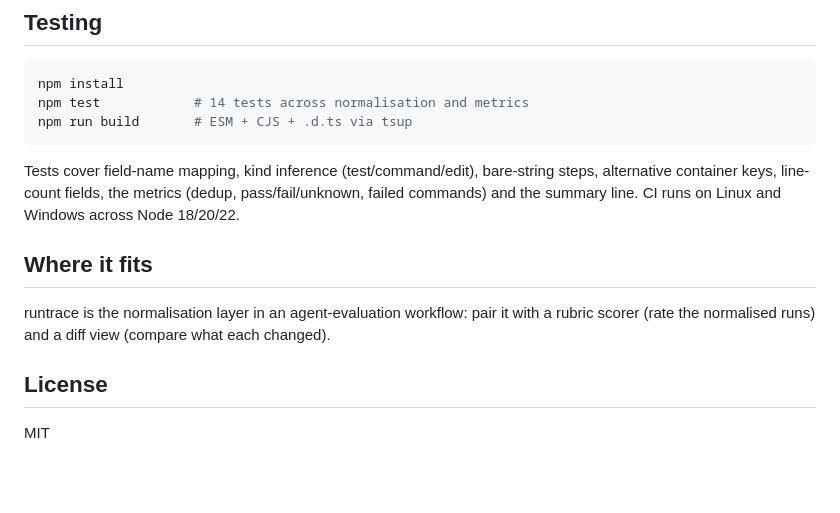
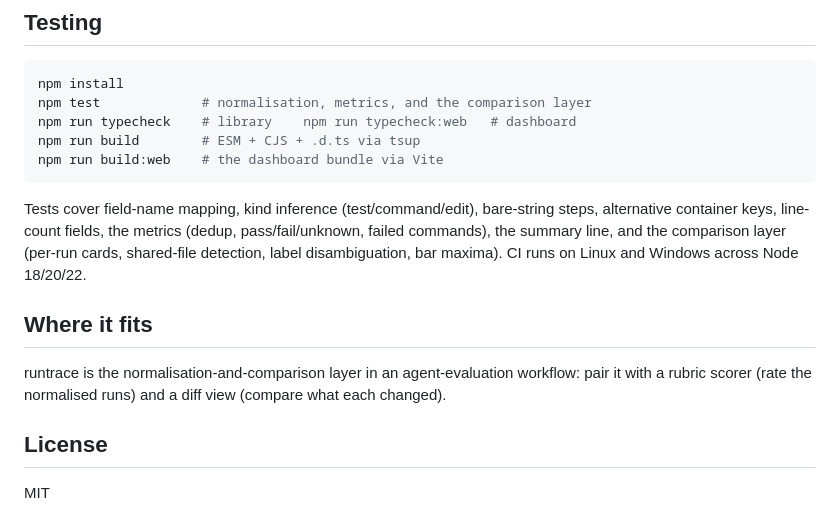
Before and after one commit to BoogeyCodes/runtrace, a Markdown page: README.md, the part around one of its changes. GitHub-like rendering; blank space fills up the shorter version.

````diff
--- a/README.md
+++ b/README.md
@@ -91,18 +113,21 @@ metrics(trace).filesEdited  // 1
 
 ```bash
 npm install
-npm test            # 14 tests across normalisation and metrics
-npm run build       # ESM + CJS + .d.ts via tsup
+npm test             # normalisation, metrics, and the comparison layer
+npm run typecheck    # library    npm run typecheck:web   # dashboard
+npm run build        # ESM + CJS + .d.ts via tsup
+npm run build:web    # the dashboard bundle via Vite
 ```
 
 Tests cover field-name mapping, kind inference (test/command/edit), bare-string steps, alternative
-container keys, line-count fields, the metrics (dedup, pass/fail/unknown, failed commands) and the
-summary line. CI runs on Linux and Windows across Node 18/20/22.
+container keys, line-count fields, the metrics (dedup, pass/fail/unknown, failed commands), the
+summary line, and the comparison layer (per-run cards, shared-file detection, label disambiguation,
+bar maxima). CI runs on Linux and Windows across Node 18/20/22.
 
 ## Where it fits
 
-runtrace is the normalisation layer in an agent-evaluation workflow: pair it with a rubric scorer
-(rate the normalised runs) and a diff view (compare what each changed).
+runtrace is the normalisation-and-comparison layer in an agent-evaluation workflow: pair it with a
+rubric scorer (rate the normalised runs) and a diff view (compare what each changed).
 
 ## License
 
````
Also changed, not shown: other parts of README.md (+39 -17 lines), CHANGELOG.md (+21 -0 lines), docs/dashboard.png (added).
